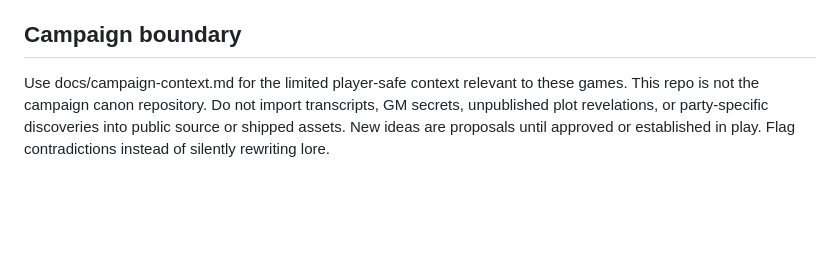
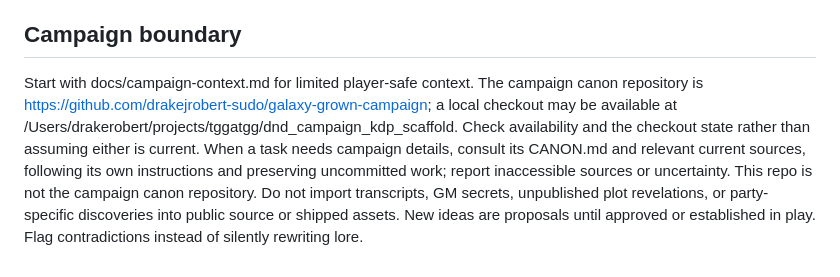
Before and after one commit to drakejrobert-sudo/galaxy-grown-games, a Markdown page: AGENTS.md, the part around the change. Drawn GitHub-style; blank space fills up the shorter version.

Commit message:
Document campaign context sources

```diff
--- a/AGENTS.md
+++ b/AGENTS.md
@@ -43,4 +43,4 @@ When ChatGPT Work is being used from a mobile device, do not repeatedly attempt
 
 ## Campaign boundary
 
-Use docs/campaign-context.md for the limited player-safe context relevant to these games. This repo is not the campaign canon repository. Do not import transcripts, GM secrets, unpublished plot revelations, or party-specific discoveries into public source or shipped assets. New ideas are proposals until approved or established in play. Flag contradictions instead of silently rewriting lore.
+Start with docs/campaign-context.md for limited player-safe context. The campaign canon repository is https://github.com/drakejrobert-sudo/galaxy-grown-campaign; a local checkout may be available at /Users/drakerobert/projects/tggatgg/dnd_campaign_kdp_scaffold. Check availability and the checkout state rather than assuming either is current. When a task needs campaign details, consult its CANON.md and relevant current sources, following its own instructions and preserving uncommitted work; report inaccessible sources or uncertainty. This repo is not the campaign canon repository. Do not import transcripts, GM secrets, unpublished plot revelations, or party-specific discoveries into public source or shipped assets. New ideas are proposals until approved or established in play. Flag contradictions instead of silently rewriting lore.
```
